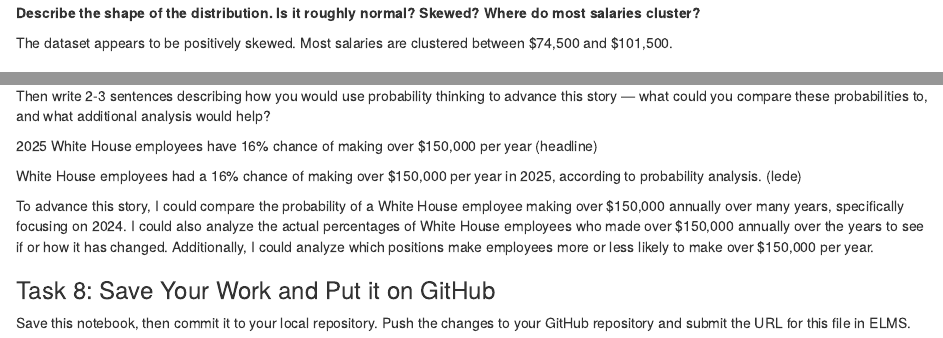
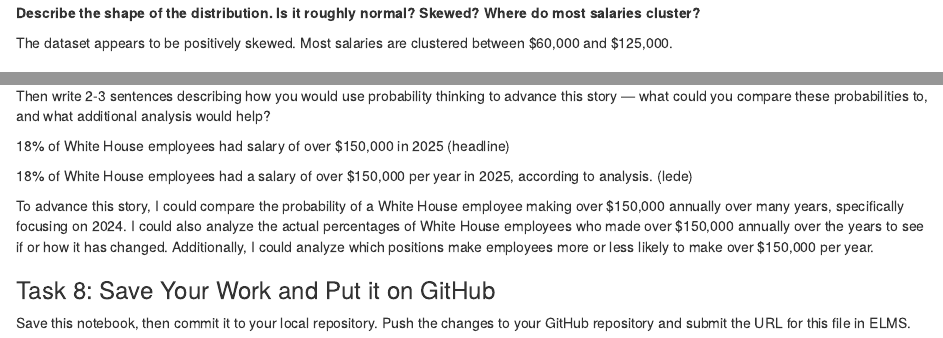
Before and after one commit to Josephine-Andoh-1/jour405_spring26, an R Markdown document (homework/HW7b_Probability.rmd): the page in a window 1100 px wide, from 1230 px down, and a second part further down, joined at a grey line. Rendered offline with R 4.5, knitr and Pandoc, with nearby package versions; some code elsewhere in the file could not run offline.

Commit message:
Update HW7b_Probability.rmd

```diff
--- a/homework/HW7b_Probability.rmd
+++ b/homework/HW7b_Probability.rmd
@@ -43,7 +43,7 @@
 
 **Describe the shape of the distribution. Is it roughly normal? Skewed? Where do most salaries cluster?**
 
-The dataset appears to be positively skewed. Most salaries are clustered between $74,500 and $101,500.
+The dataset appears to be positively skewed. Most salaries are clustered between $60,000 and $125,000.
 
 
 ### Task 3: The Empirical Rule (3 points)
@@ -187,9 +187,9 @@
 Then write 2-3 sentences describing how you would use probability thinking to advance this story — what could you compare these probabilities to, and what additional analysis would help?
 
 
-2025 White House employees have 16% chance of making over $150,000 per year (headline)
+18% of White House employees had salary of over $150,000 in 2025 (headline)
 
-White House employees had a 16% chance of making over $150,000 per year in 2025, according to probability analysis. (lede)
+18% of White House employees had a salary of over $150,000 per year in 2025, according to analysis. (lede)
 
 
 To advance this story, I could compare the probability of a White House employee making over $150,000 annually over many years, specifically focusing on 2024. I could also analyze the actual percentages of White House employees who made over $150,000 annually over the years to see if or how it has changed. Additionally, I could analyze which positions make employees more or less likely to make over $150,000 per year.
```
Also changed, not shown: homework/HW7b_Probability.rmd (4 more changed lines).
